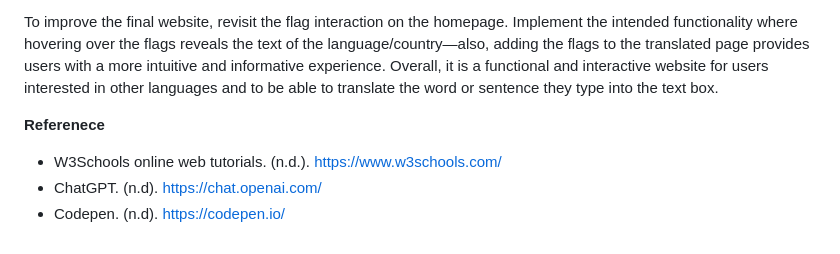
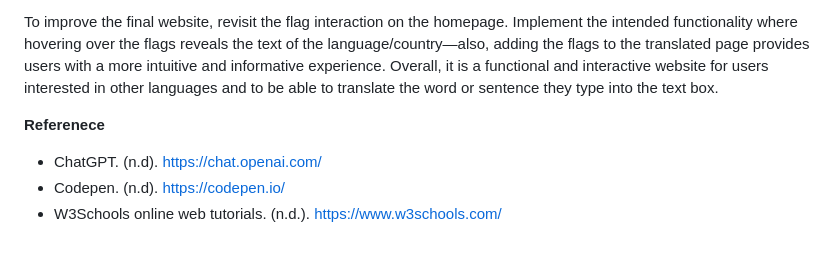
Before and after one commit to katsisou/translate, a Markdown page: README.md, the part around the change. Drawn GitHub-style.

```diff
--- a/README.md
+++ b/README.md
@@ -17,6 +17,6 @@ To improve the final website, revisit the flag interaction on the homepage. Impl
 
 **Referenece**
 
-* W3Schools online web tutorials. (n.d.). https://www.w3schools.com/
 * ChatGPT. (n.d). https://chat.openai.com/
 * Codepen. (n.d). https://codepen.io/
+* W3Schools online web tutorials. (n.d.). https://www.w3schools.com/
```
